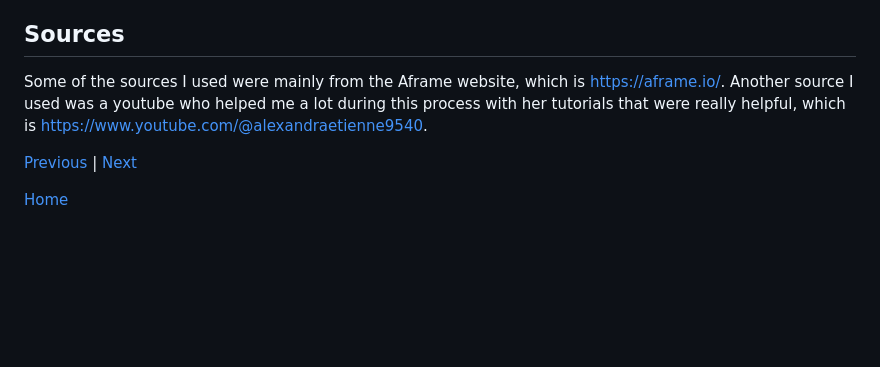
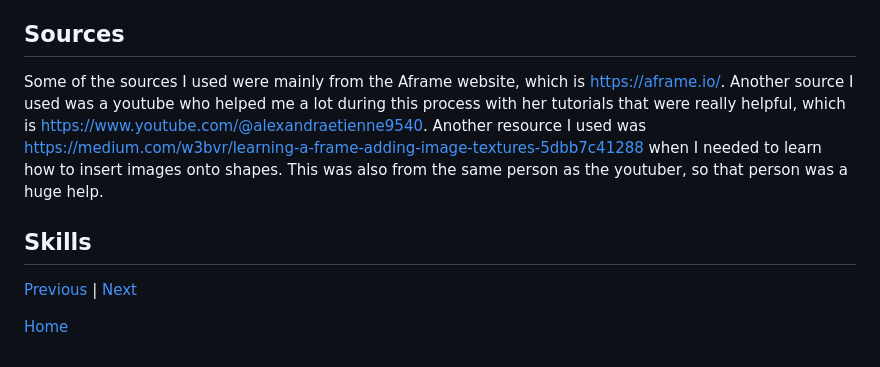
Before and after one commit to dayanisc7709/sep10-freedom-project, a Markdown page: blog/entry05.md, the part around the change. GitHub-like rendering; blank space fills up the shorter version.

```diff
--- a/blog/entry05.md
+++ b/blog/entry05.md
@@ -29,8 +29,9 @@ This was supposed to be like an AI bot that would help with fashion, so the body
 
 ## Sources
 
-Some of the sources I used were mainly from the Aframe website, which is https://aframe.io/. Another source I used was a youtube who helped me a lot during this process with her tutorials that were really helpful, which is https://www.youtube.com/@alexandraetienne9540.
+Some of the sources I used were mainly from the Aframe website, which is https://aframe.io/. Another source I used was a youtube who helped me a lot during this process with her tutorials that were really helpful, which is https://www.youtube.com/@alexandraetienne9540. Another resource I used was https://medium.com/w3bvr/learning-a-frame-adding-image-textures-5dbb7c41288 when I needed to learn how to insert images onto shapes. This was also from the same person as the youtuber, so that person was a huge help.
 
+## Skills
 
 
 
```
